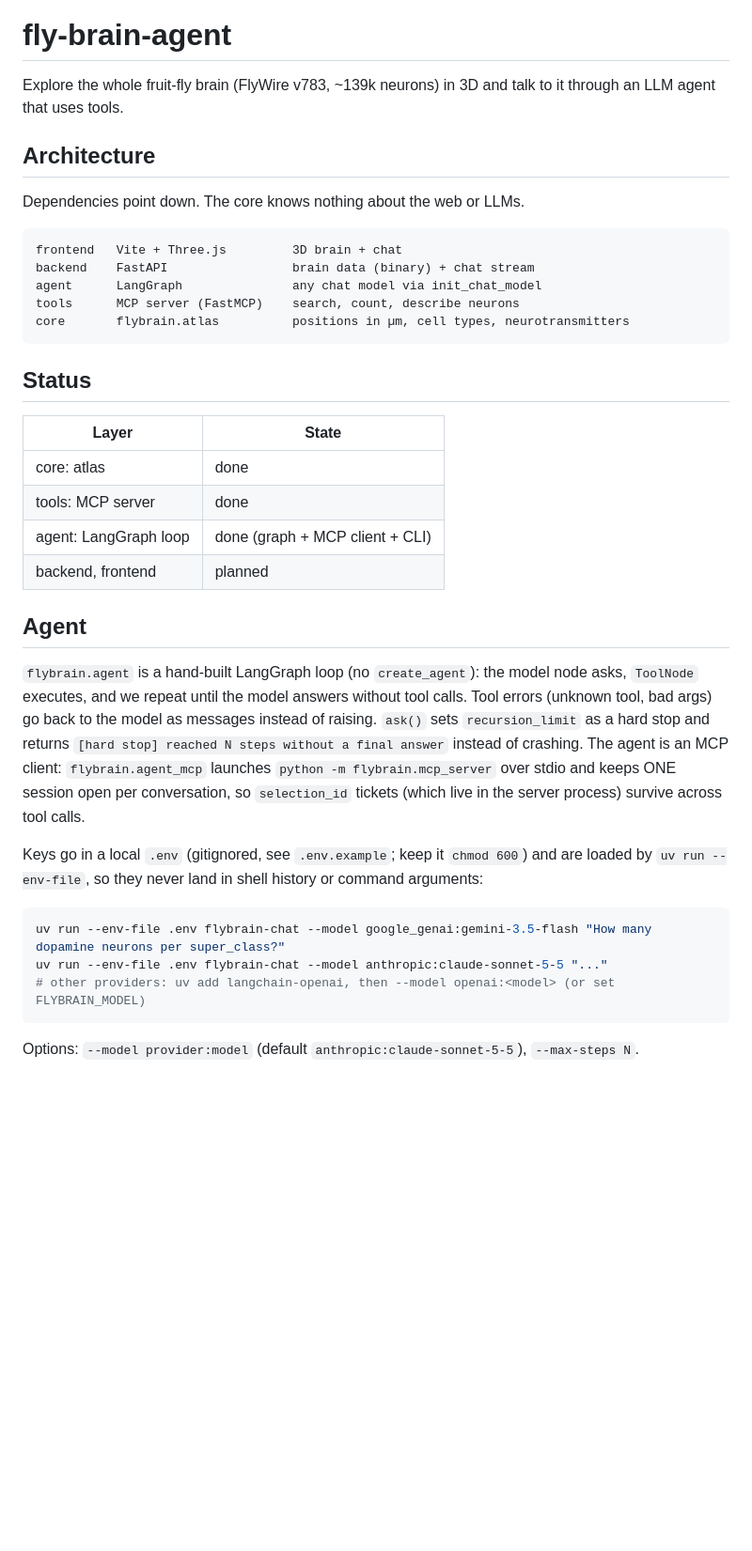
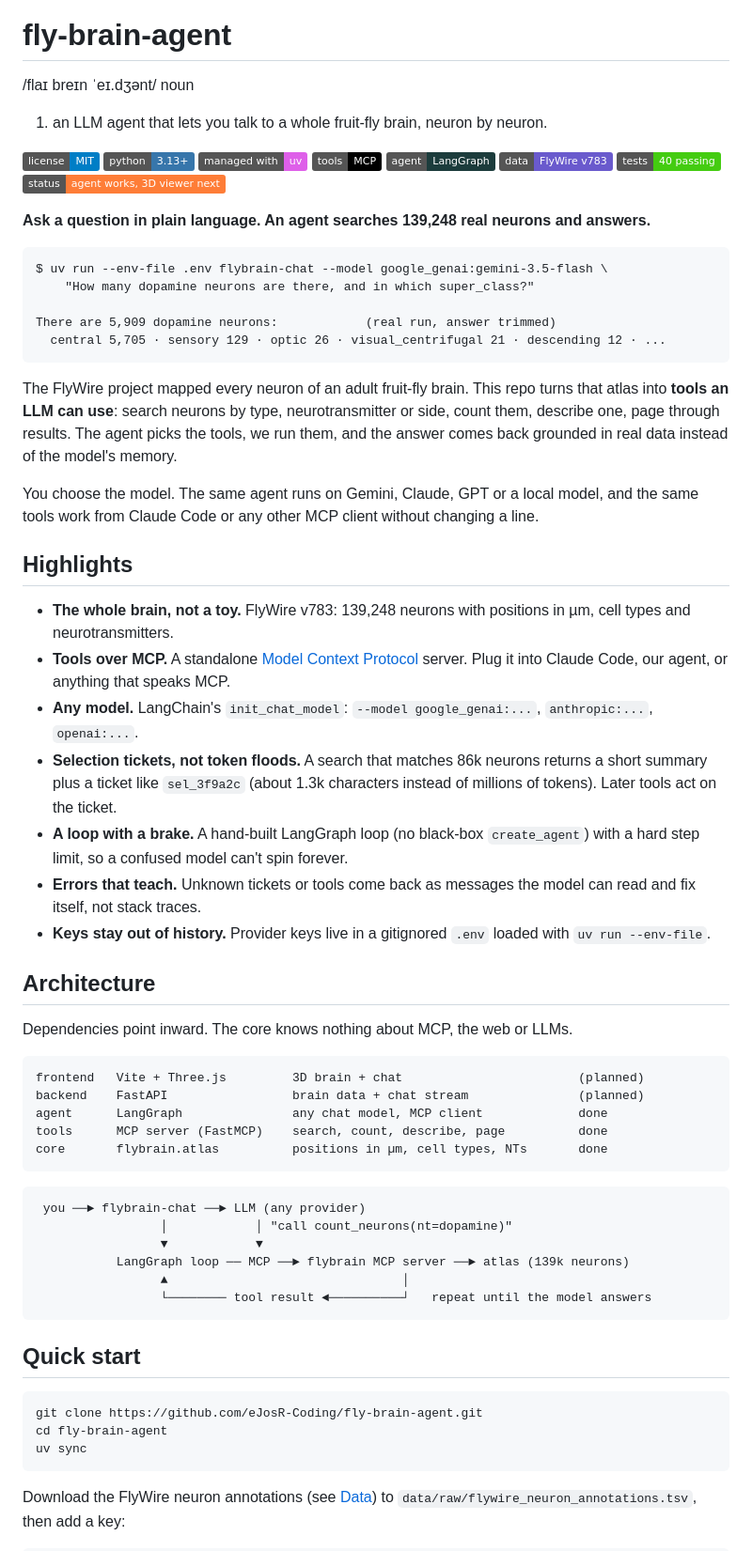
Before and after one commit to eJosR-Coding/fly-brain-agent, a Markdown page: README.md, the part around one of its changes. Shown at 94% size. GitHub-like rendering; badges without logos; blank space fills up the shorter version.

Commit message:
docs: add cover, MIT license and a fuller README

````diff
--- a/README.md
+++ b/README.md
@@ -1,39 +5,84 @@
 # fly-brain-agent
 
-Explore the whole fruit-fly brain (FlyWire v783, ~139k neurons) in 3D and talk to it through an LLM agent that uses tools.
+/flaɪ breɪn ˈeɪ.dʒənt/
+noun
+
+1. an LLM agent that lets you talk to a whole fruit-fly brain, neuron by neuron.
+
+[![License: MIT](https://img.shields.io/badge/license-MIT-blue.svg)](LICENSE)
+![Python](https://img.shields.io/badge/python-3.13+-3776AB?logo=python&logoColor=white)
+[![uv](https://img.shields.io/badge/managed%20with-uv-DE5FE9?logo=uv&logoColor=white)](https://docs.astral.sh/uv/)
+[![MCP](https://img.shields.io/badge/tools-MCP-000000)](https://modelcontextprotocol.io)
+[![LangGraph](https://img.shields.io/badge/agent-LangGraph-1C3C3C?logo=langchain&logoColor=white)](https://langchain-ai.github.io/langgraph/)
+[![FlyWire](https://img.shields.io/badge/data-FlyWire%20v783-6A5ACD)](https://flywire.ai)
+![Tests](https://img.shields.io/badge/tests-40%20passing-brightgreen)
+![Status](https://img.shields.io/badge/status-agent%20works%2C%203D%20viewer%20next-orange)
+
+**Ask a question in plain language. An agent searches 139,248 real neurons and answers.**
+
+```text
+$ uv run --env-file .env flybrain-chat --model google_genai:gemini-3.5-flash \
+    "How many dopamine neurons are there, and in which super_class?"
+
+There are 5,909 dopamine neurons:            (real run, answer trimmed)
+  central 5,705 · sensory 129 · optic 26 · visual_centrifugal 21 · descending 12 · ...
+```
+
+The FlyWire project mapped every neuron of an adult fruit-fly brain. This repo turns that
+atlas into **tools an LLM can use**: search neurons by type, neurotransmitter or side,
+count them, describe one, page through results. The agent picks the tools, we run them,
+and the answer comes back grounded in real data instead of the model's memory.
+
+You choose the model. The same agent runs on Gemini, Claude, GPT or a local model, and the
+same tools work from Claude Code or any other MCP client without changing a line.
+
+## Highlights
+
+- **The whole brain, not a toy.** FlyWire v783: 139,248 neurons with positions in µm,
+  cell types and neurotransmitters.
+- **Tools over MCP.** A standalone [Model Context Protocol](https://modelcontextprotocol.io)
+  server. Plug it into Claude Code, our agent, or anything that speaks MCP.
+- **Any model.** LangChain's `init_chat_model`: `--model google_genai:...`,
+  `anthropic:...`, `openai:...`.
+- **Selection tickets, not token floods.** A search that matches 86k neurons returns a
+  short summary plus a ticket like `sel_3f9a2c` (about 1.3k characters instead of millions
+  of tokens). Later tools act on the ticket.
+- **A loop with a brake.** A hand-built LangGraph loop (no black-box `create_agent`) with
+  a hard step limit, so a confused model can't spin forever.
+- **Errors that teach.** Unknown tickets or tools come back as messages the model can read
+  and fix itself, not stack traces.
+- **Keys stay out of history.** Provider keys live in a gitignored `.env` loaded with
+  `uv run --env-file`.
 
 ## Architecture
 
-Dependencies point down. The core knows nothing about the web or LLMs.
+Dependencies point inward. The core knows nothing about MCP, the web or LLMs.
 
-```
-frontend   Vite + Three.js         3D brain + chat
-backend    FastAPI                 brain data (binary) + chat stream
-agent      LangGraph               any chat model via init_chat_model
-tools      MCP server (FastMCP)    search, count, describe neurons
-core       flybrain.atlas          positions in µm, cell types, neurotransmitters
+```text
+frontend   Vite + Three.js         3D brain + chat                        (planned)
+backend    FastAPI                 brain data + chat stream               (planned)
+agent      LangGraph               any chat model, MCP client             done
+tools      MCP server (FastMCP)    search, count, describe, page          done
+core       flybrain.atlas          positions in µm, cell types, NTs       done
 ```
 
-## Status
+```text
+ you ──► flybrain-chat ──► LLM (any provider)
+                 │            │ "call count_neurons(nt=dopamine)"
+                 ▼            ▼
+           LangGraph loop ── MCP ──► flybrain MCP server ──► atlas (139k neurons)
+                 ▲                                │
+                 └──────── tool result ◄──────────┘   repeat until the model answers
+```
 
-| Layer | State |
-|---|---|
-| core: atlas | done |
-| tools: MCP server | done |
-| agent: LangGraph loop | done (graph + MCP client + CLI) |
-| backend, frontend | planned |
-
-## Agent
-
-`flybrain.agent` is a hand-built LangGraph loop (no `create_agent`): the model node asks, `ToolNode` executes, and we repeat until the model answers without tool calls. Tool errors (unknown tool, bad args) go back to the model as messages instead of raising. `ask()` sets `recursion_limit` as a hard stop and returns `[hard stop] reached N steps without a final answer` instead of crashing. The agent is an MCP client: `flybrain.agent_mcp` launches `python -m flybrain.mcp_server` over stdio and keeps ONE session open per conversation, so `selection_id` tickets (which live in the server process) survive across tool calls.
-
-Keys go in a local `.env` (gitignored, see `.env.example`; keep it `chmod 600`) and are loaded by `uv run --env-file`, so they never land in shell history or command arguments:
+## Quick start
 
 ```bash
-uv run --env-file .env flybrain-chat --model google_genai:gemini-3.5-flash "How many dopamine neurons per super_class?"
-uv run --env-file .env flybrain-chat --model anthropic:claude-sonnet-5-5 "..."
-# other providers: uv add langchain-openai, then --model openai:<model> (or set FLYBRAIN_MODEL)
+git clone https://github.com/eJosR-Coding/fly-brain-agent.git
+cd fly-brain-agent
+uv sync
 ```
 
-Options: `--model provider:model` (default `anthropic:claude-sonnet-5-5`), `--max-steps N`.
+Download the FlyWire neuron annotations (see [Data](#data)) to
+`data/raw/flywire_neuron_annotations.tsv`, then add a key:
 
````
Also changed, not shown: other parts of README.md (+65 -25 lines), assets/cover.png (added), 2 other files.
